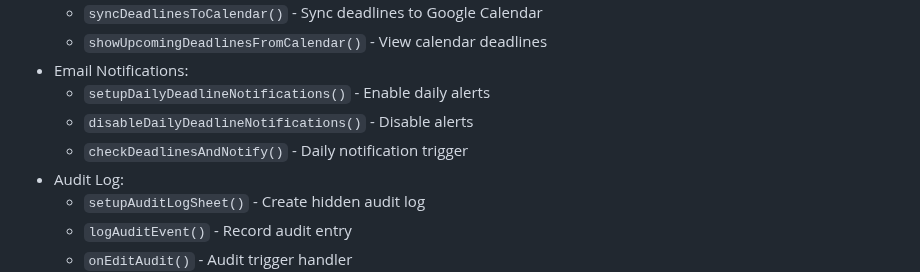
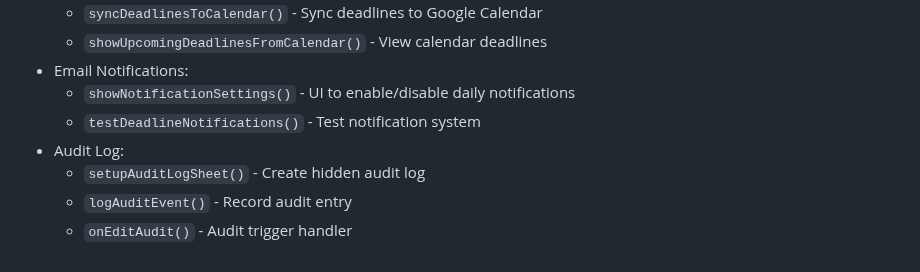
Before and after one commit to Woop91/509-dashboard-second, a Markdown page: AIR.md, the part around the change. Drawn GitHub-style.

Commit message:
Fix AIR.md: correct Email Notifications function names
Fixed incorrect function names that were copied from old documentation
without verifying they exist in Code.gs:

Before (incorrect):
- setupDailyDeadlineNotifications() - doesn't exist
- disableDailyDeadlineNotifications() - doesn't exist
- checkDeadlinesAndNotify() - wrong name

After (verified in Code.gs):
- showNotificationSettings() - line 2951
- testDeadlineNotifications() - line 3066

```diff
--- a/AIR.md
+++ b/AIR.md
@@ -123,9 +123,8 @@ The following code sections are **USER APPROVED** and should **NOT be modified o
   - `syncDeadlinesToCalendar()` - Sync deadlines to Google Calendar
   - `showUpcomingDeadlinesFromCalendar()` - View calendar deadlines
 - Email Notifications:
-  - `setupDailyDeadlineNotifications()` - Enable daily alerts
-  - `disableDailyDeadlineNotifications()` - Disable alerts
-  - `checkDeadlinesAndNotify()` - Daily notification trigger
+  - `showNotificationSettings()` - UI to enable/disable daily notifications
+  - `testDeadlineNotifications()` - Test notification system
 - Audit Log:
   - `setupAuditLogSheet()` - Create hidden audit log
   - `logAuditEvent()` - Record audit entry
```
